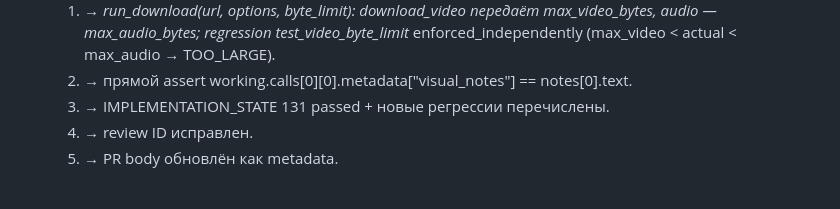
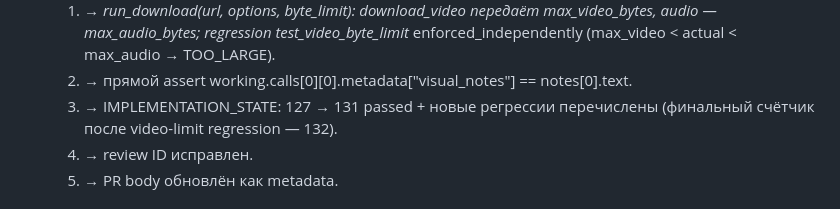
Before and after one commit to ShabanovBoris/aiinbox, a Markdown page: docs/REVIEWS.md, the part around the change. GitHub-like rendering.

Commit message:
docs: correct review id reference and counter in phase 7 journal

```diff
--- a/docs/REVIEWS.md
+++ b/docs/REVIEWS.md
@@ -549,7 +549,8 @@
      max_video_bytes, audio — max_audio_bytes; regression test_video_byte_limit_
      enforced_independently (max_video < actual < max_audio → TOO_LARGE).
   2. → прямой assert working.calls[0][0].metadata["visual_notes"] == notes[0].text.
-  3. → IMPLEMENTATION_STATE 131 passed + новые регрессии перечислены.
+  3. → IMPLEMENTATION_STATE: 127 → 131 passed + новые регрессии перечислены
+     (финальный счётчик после video-limit regression — 132).
   4. → review ID исправлен.
   5. → PR body обновлён как metadata.
 
```
